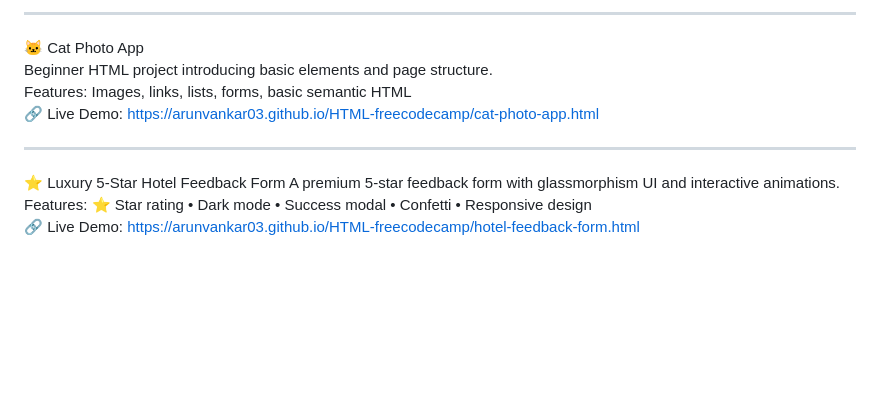
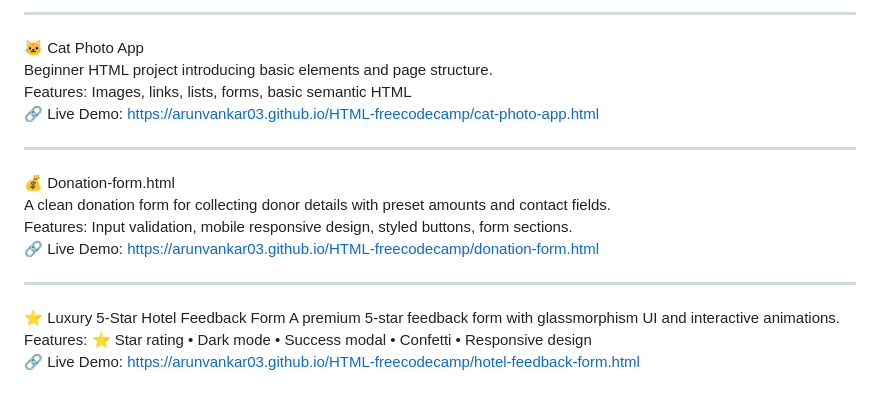
Before and after one commit to arunvankar03/HTML-freecodecamp, a Markdown page: README.md, the part around the change. Rendered like a GitHub page; blank space fills up the shorter version.

```diff
--- a/README.md
+++ b/README.md
@@ -60,6 +60,13 @@ Features: Images, links, lists, forms, basic semantic HTML
 
 ---
 
+💰 Donation-form.html
+A clean donation form for collecting donor details with preset amounts and contact fields.
+Features: Input validation, mobile responsive design, styled buttons, form sections.
+🔗 Live Demo: https://arunvankar03.github.io/HTML-freecodecamp/donation-form.html
+
+---
+
 ⭐ Luxury 5-Star Hotel Feedback Form
 A premium 5-star feedback form with glassmorphism UI and interactive animations.
 Features: ⭐ Star rating • Dark mode • Success modal • Confetti • Responsive design
```
